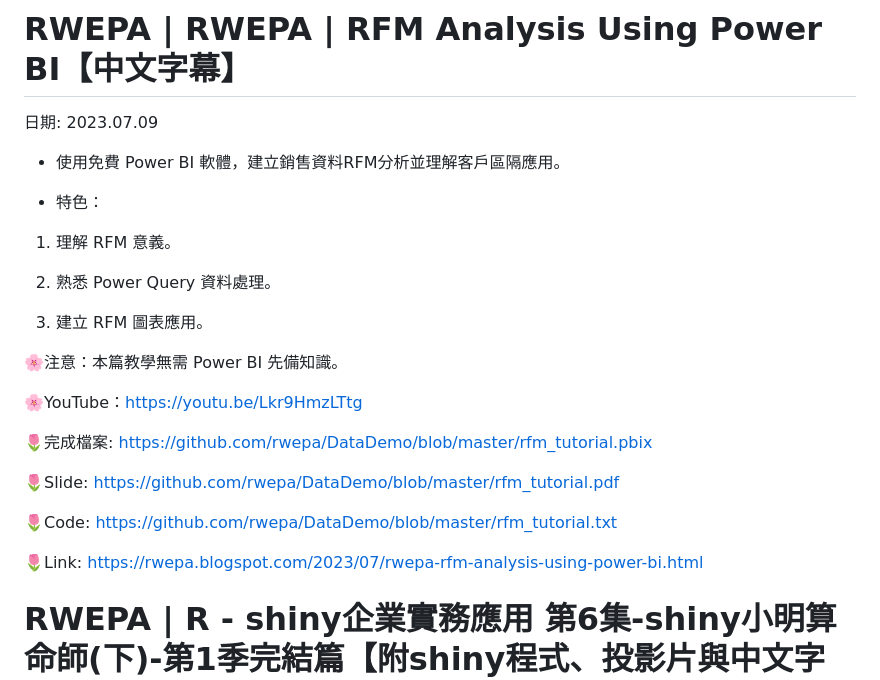
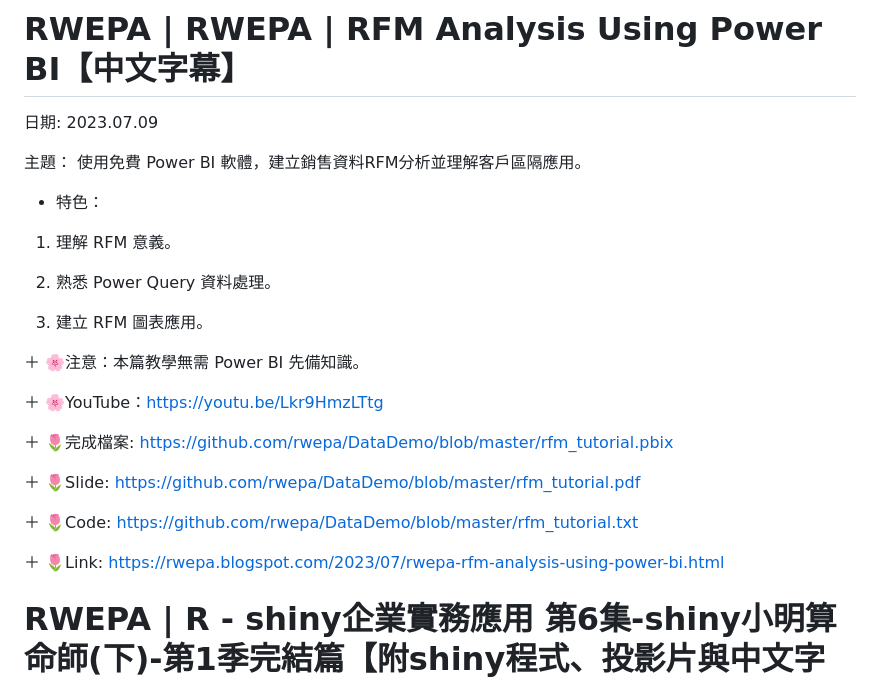
Before and after one commit to rwepa/business_analytics, a Markdown page: README.md, the part around the change. Rendered like a GitHub page.

```diff
--- a/README.md
+++ b/README.md
@@ -32,7 +32,7 @@
 
 日期: 2023.07.09
 
-+ 使用免費 Power BI 軟體，建立銷售資料RFM分析並理解客戶區隔應用。
+主題： 使用免費 Power BI 軟體，建立銷售資料RFM分析並理解客戶區隔應用。
 
 + 特色：
 
@@ -42,17 +42,17 @@
 
 3. 建立 RFM 圖表應用。
 
-🌸注意：本篇教學無需 Power BI 先備知識。
+＋ 🌸注意：本篇教學無需 Power BI 先備知識。
 
-🌸YouTube：https://youtu.be/Lkr9HmzLTtg
+＋ 🌸YouTube：https://youtu.be/Lkr9HmzLTtg
 
-🌷完成檔案: https://github.com/rwepa/DataDemo/blob/master/rfm_tutorial.pbix
+＋ 🌷完成檔案: https://github.com/rwepa/DataDemo/blob/master/rfm_tutorial.pbix
 
-🌷Slide: https://github.com/rwepa/DataDemo/blob/master/rfm_tutorial.pdf
+＋ 🌷Slide: https://github.com/rwepa/DataDemo/blob/master/rfm_tutorial.pdf
 
-🌷Code: https://github.com/rwepa/DataDemo/blob/master/rfm_tutorial.txt
+＋ 🌷Code: https://github.com/rwepa/DataDemo/blob/master/rfm_tutorial.txt
 
-🌷Link: https://rwepa.blogspot.com/2023/07/rwepa-rfm-analysis-using-power-bi.html
+＋ 🌷Link: https://rwepa.blogspot.com/2023/07/rwepa-rfm-analysis-using-power-bi.html
 
 # RWEPA | R - shiny企業實務應用 第6集-shiny小明算命師(下)-第1季完結篇【附shiny程式、投影片與中文字幕】
 
```
